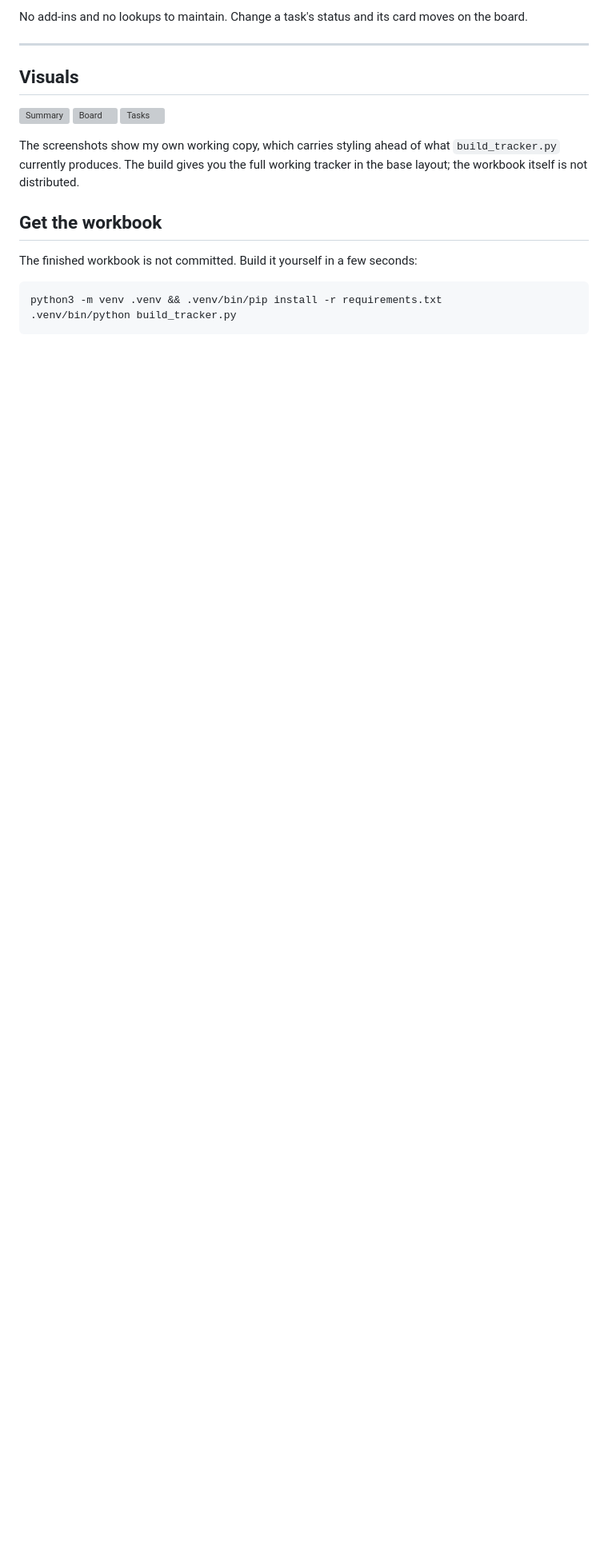
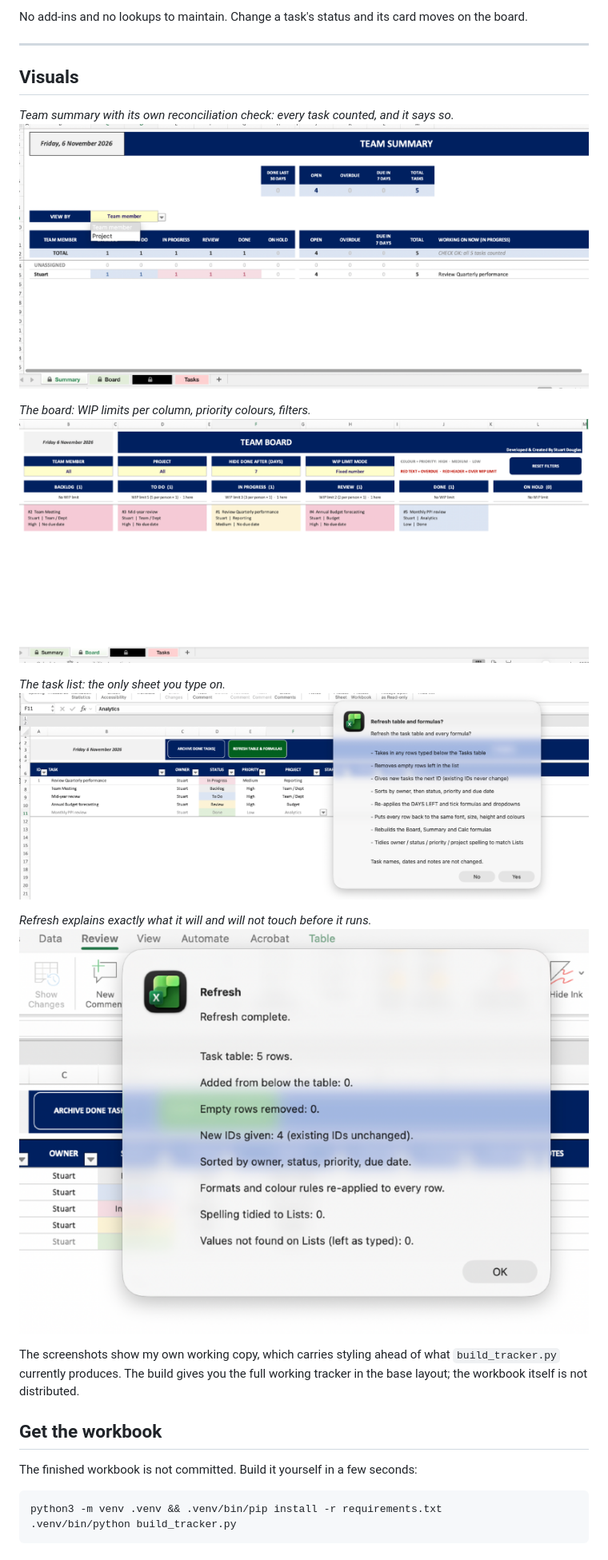
Before and after one commit to sdouglas8787/team_kanban_tracker, a Markdown page: README.md, the part around the change. Shown at 80% size. Drawn GitHub-style; pictures changed too: visuals/board.png (added), visuals/refresh.png (added), visuals/summary.png (added); blank space fills up the shorter version; grey boxes are pictures that could not be loaded.

Commit message:
Add working screenshots: summary with reconciliation check, board, tasks, refresh contract

```diff
--- a/README.md
+++ b/README.md
@@ -8,9 +8,17 @@ No add-ins and no lookups to maintain. Change a task's status and its card moves
 
 ## Visuals
 
+*Team summary with its own reconciliation check: every task counted, and it says so.*
 ![Summary](visuals/summary.png)
+
+*The board: WIP limits per column, priority colours, filters.*
 ![Board](visuals/board.png)
+
+*The task list: the only sheet you type on.*
 ![Tasks](visuals/tasks.png)
+
+*Refresh explains exactly what it will and will not touch before it runs.*
+![Refresh](visuals/refresh.png)
 
 The screenshots show my own working copy, which carries styling ahead of
 what `build_tracker.py` currently produces. The build gives you the full
```
Also changed, not shown: 1 other file.
